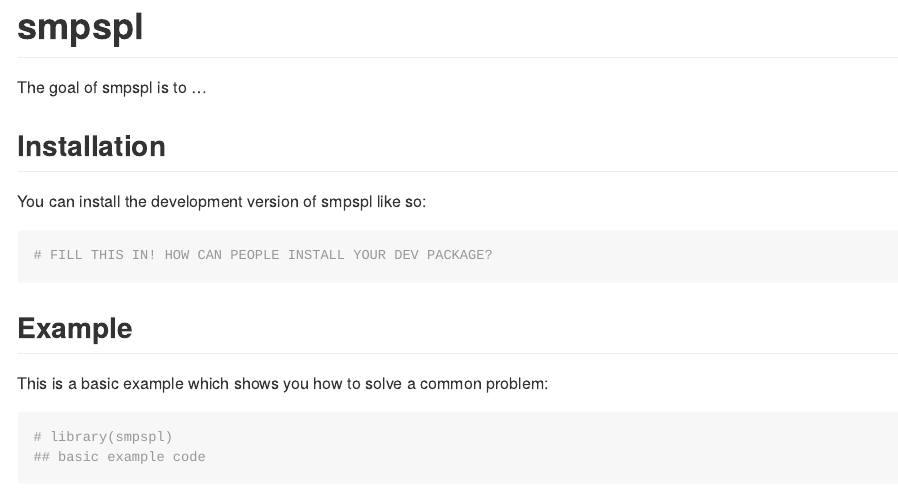
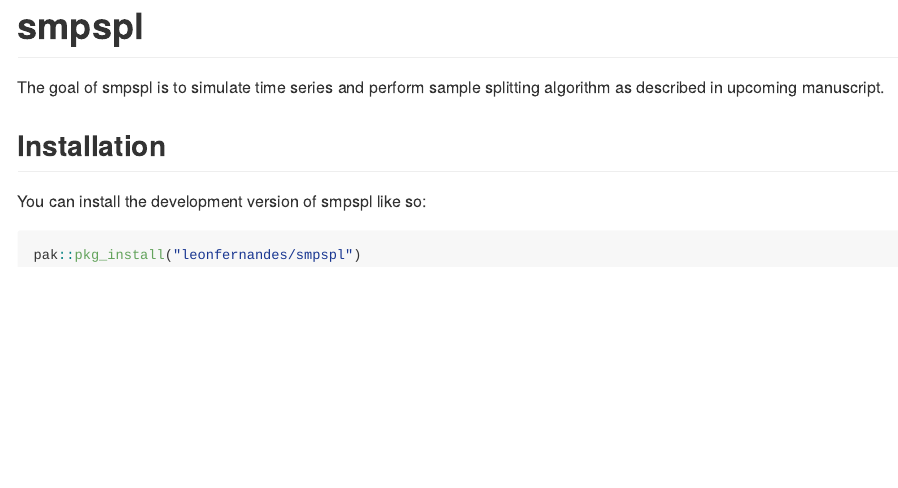
Before and after one commit to leonfernandes/smpspl, an R Markdown document (README.Rmd): the page in a window 1100 px wide, from its top. The pictures show the output file README.md that the author committed with the source, drawn offline in the style of GitHub; badge pictures from the web are left out.

Commit message:
readme update

````diff
--- a/README.Rmd
+++ b/README.Rmd
@@ -20,29 +20,12 @@ knitr::opts_chunk$set(
 [![CRAN status](https://www.r-pkg.org/badges/version/smpspl)](https://CRAN.R-project.org/package=smpspl)
 <!-- badges: end -->
 
-The goal of smpspl is to ...
+The goal of smpspl is to simulate time series and perform sample splitting algorithm as described in upcoming manuscript.
 
 ## Installation
 
 You can install the development version of smpspl like so:
 
 ``` r
-# FILL THIS IN! HOW CAN PEOPLE INSTALL YOUR DEV PACKAGE?
+pak::pkg_install("leonfernandes/smpspl")
 ```
-
-## Example
-
-This is a basic example which shows you how to solve a common problem:
-
-```{r example}
-# library(smpspl)
-## basic example code
-```
-
-What is special about using `README.Rmd` instead of just `README.md`? You can include R chunks like so:
-
-```{r cars}
-summary(cars)
-```
-
-You'll still need to render `README.Rmd` regularly, to keep `README.md` up-to-date. `devtools::build_readme()` is handy for this. You could also use GitHub Actions to re-render `README.Rmd` every time you push. An example workflow can be found here: <https://github.com/r-lib/actions/tree/v1/examples>.
````
Also changed, not shown: README.md.
